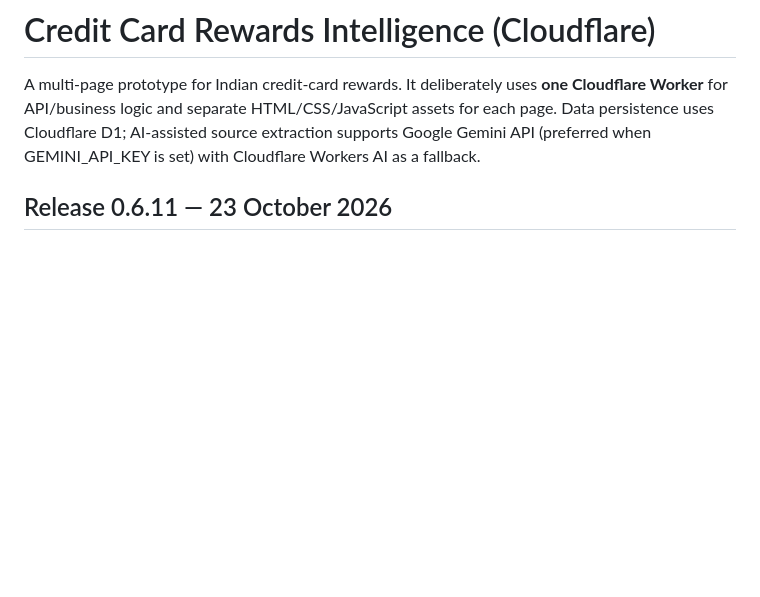
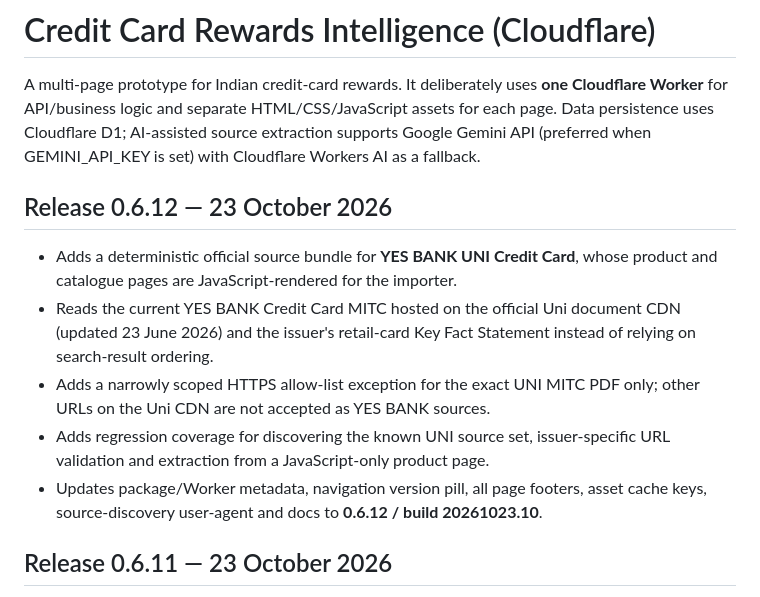
Before and after one commit to aureliusdcunha/credit-card-rewards, a Markdown page: README.md, the part around the change. Rendered like a GitHub page; blank space fills up the shorter version.

Commit message:
Document stable YES BANK UNI source fallback in release 0.6.12

```diff
--- a/README.md
+++ b/README.md
@@ -1,6 +1,14 @@
 # Credit Card Rewards Intelligence (Cloudflare)
 
 A multi-page prototype for Indian credit-card rewards. It deliberately uses **one Cloudflare Worker** for API/business logic and separate HTML/CSS/JavaScript assets for each page. Data persistence uses Cloudflare D1; AI-assisted source extraction supports Google Gemini API (preferred when GEMINI_API_KEY is set) with Cloudflare Workers AI as a fallback.
+
+## Release 0.6.12 — 23 October 2026
+
+- Adds a deterministic official source bundle for **YES BANK UNI Credit Card**, whose product and catalogue pages are JavaScript-rendered for the importer.
+- Reads the current YES BANK Credit Card MITC hosted on the official Uni document CDN (updated 23 June 2026) and the issuer's retail-card Key Fact Statement instead of relying on search-result ordering.
+- Adds a narrowly scoped HTTPS allow-list exception for the exact UNI MITC PDF only; other URLs on the Uni CDN are not accepted as YES BANK sources.
+- Adds regression coverage for discovering the known UNI source set, issuer-specific URL validation and extraction from a JavaScript-only product page.
+- Updates package/Worker metadata, navigation version pill, all page footers, asset cache keys, source-discovery user-agent and docs to **0.6.12 / build 20261023.10**.
 
 ## Release 0.6.11 — 23 October 2026
 
```
